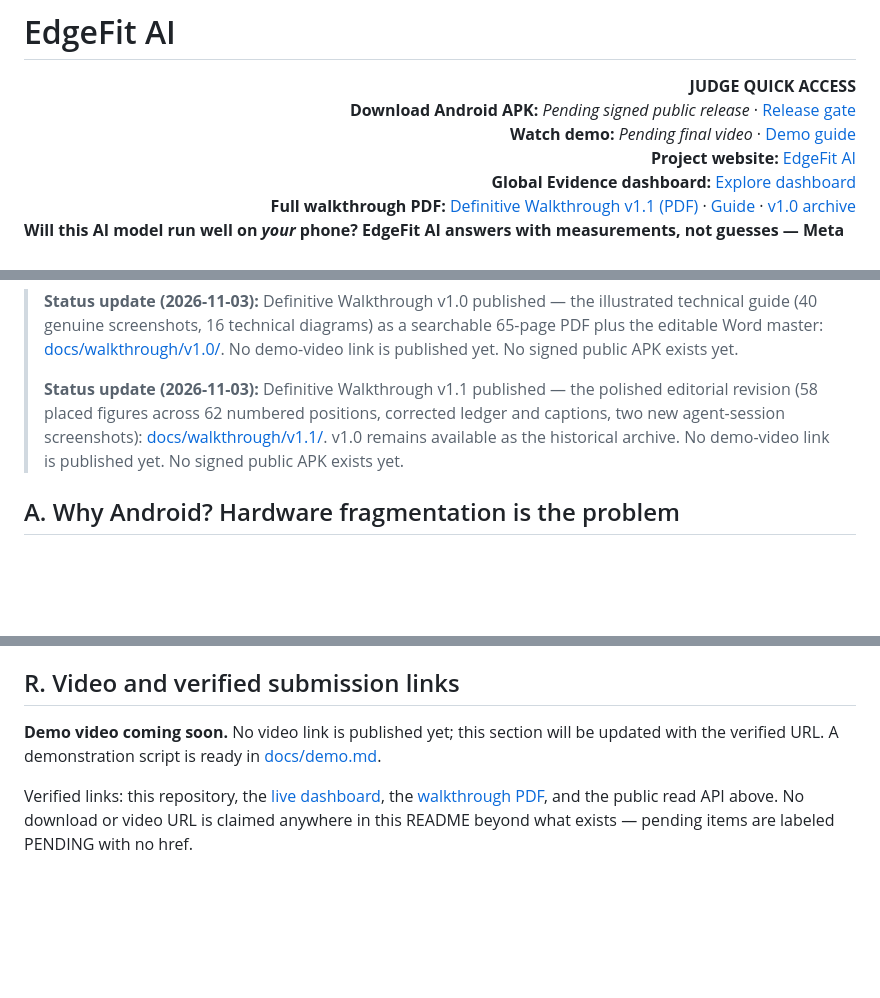
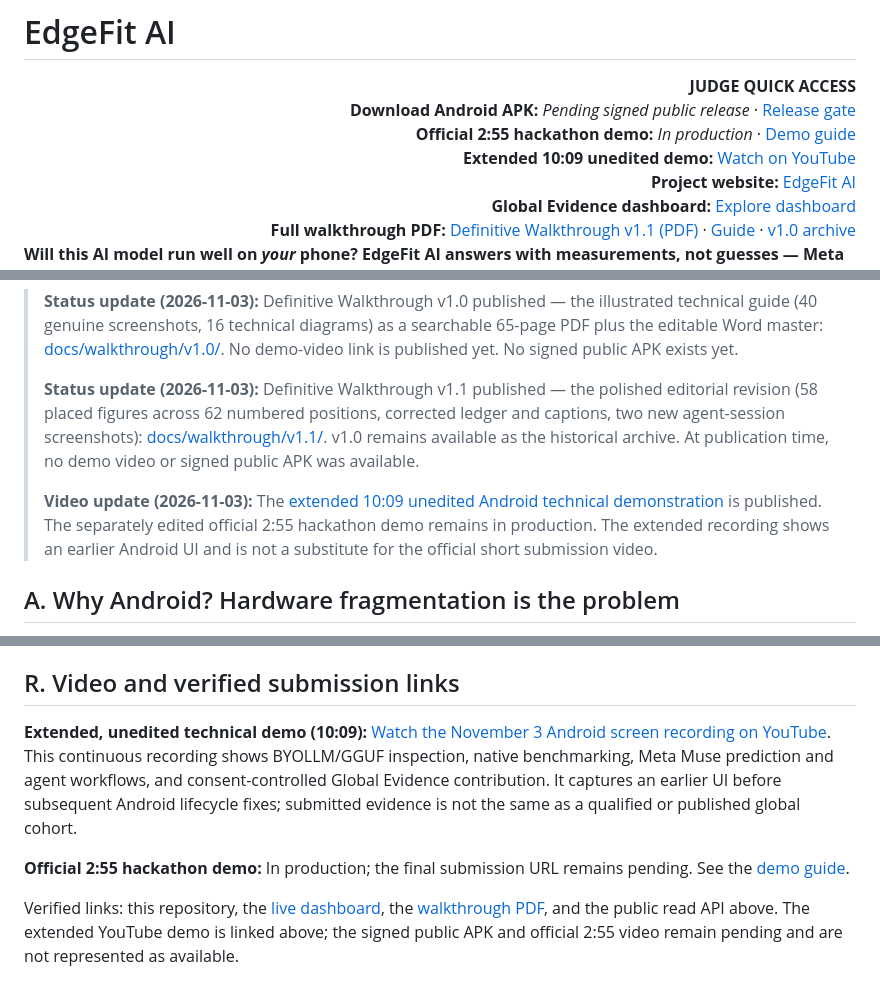
Before and after one commit to Ron-Bee/EdgeFit-AI, a Markdown page: README.md, 3 parts joined by grey strips. Rendered like a GitHub page; blank space fills up the shorter version.

Commit message:
docs: link published unedited EdgeFit Android demo in judge README

```diff
--- a/README.md
+++ b/README.md
@@ -5,7 +5,8 @@
 <div align="right">
   <strong>JUDGE QUICK ACCESS</strong><br>
   <strong>Download Android APK:</strong> <em>Pending signed public release</em> · <a href="docs/release-readiness.md">Release gate</a><br>
-  <strong>Watch demo:</strong> <em>Pending final video</em> · <a href="docs/demo.md">Demo guide</a><br>
+  <strong>Official 2:55 hackathon demo:</strong> <em>In production</em> · <a href="docs/demo.md">Demo guide</a><br>
+  <strong>Extended 10:09 unedited demo:</strong> <a href="https://youtu.be/8IhWPMv60Gw">Watch on YouTube</a><br>
   <strong>Project website:</strong> <a href="https://edgefit-ai.pages.dev/">EdgeFit AI</a><br>
   <strong>Global Evidence dashboard:</strong> <a href="https://edgefit-ai.pages.dev/dashboard.html">Explore dashboard</a><br>
   <strong>Full walkthrough PDF:</strong> <a href="docs/walkthrough/v1.1/EdgeFit_AI_Definitive_Walkthrough_v1.1.pdf">Definitive Walkthrough v1.1 (PDF)</a> · <a href="docs/walkthrough/v1.1/README.md">Guide</a> · <a href="docs/walkthrough/v1.0/README.md">v1.0 archive</a><br>
@@ -21,7 +22,9 @@ Built for the **2026 Meta Global AI Developer Hackathon**.
 
 > **Status update (2026-11-03):** Definitive Walkthrough v1.0 published — the illustrated technical guide (40 genuine screenshots, 16 technical diagrams) as a searchable 65-page PDF plus the editable Word master: [docs/walkthrough/v1.0/](docs/walkthrough/v1.0/README.md). No demo-video link is published yet. No signed public APK exists yet.
 >
-> **Status update (2026-11-03):** Definitive Walkthrough v1.1 published — the polished editorial revision (58 placed figures across 62 numbered positions, corrected ledger and captions, two new agent-session screenshots): [docs/walkthrough/v1.1/](docs/walkthrough/v1.1/README.md). v1.0 remains available as the historical archive. No demo-video link is published yet. No signed public APK exists yet.
+> **Status update (2026-11-03):** Definitive Walkthrough v1.1 published — the polished editorial revision (58 placed figures across 62 numbered positions, corrected ledger and captions, two new agent-session screenshots): [docs/walkthrough/v1.1/](docs/walkthrough/v1.1/README.md). v1.0 remains available as the historical archive. At publication time, no demo video or signed public APK was available.
+>
+> **Video update (2026-11-03):** The [extended 10:09 unedited Android technical demonstration](https://youtu.be/8IhWPMv60Gw) is published. The separately edited official 2:55 hackathon demo remains in production. The extended recording shows an earlier Android UI and is not a substitute for the official short submission video.
 
 
 ## A. Why Android? Hardware fragmentation is the problem
@@ -310,6 +313,8 @@ Built for the **2026 Meta Global AI Developer Hackathon** (deadline Nov 4, 2026)
 
 ## R. Video and verified submission links
 
-**Demo video coming soon.** No video link is published yet; this section will be updated with the verified URL. A demonstration script is ready in [docs/demo.md](docs/demo.md).
+**Extended, unedited technical demo (10:09):** [Watch the November 3 Android screen recording on YouTube](https://youtu.be/8IhWPMv60Gw). This continuous recording shows BYOLLM/GGUF inspection, native benchmarking, Meta Muse prediction and agent workflows, and consent-controlled Global Evidence contribution. It captures an earlier UI before subsequent Android lifecycle fixes; submitted evidence is not the same as a qualified or published global cohort.
 
-Verified links: this repository, the [live dashboard](https://edgefit-ai.pages.dev/dashboard.html), the [walkthrough PDF](docs/walkthrough/v1.1/EdgeFit_AI_Definitive_Walkthrough_v1.1.pdf), and the public read API above. No download or video URL is claimed anywhere in this README beyond what exists — pending items are labeled PENDING with no href.
+**Official 2:55 hackathon demo:** In production; the final submission URL remains pending. See the [demo guide](docs/demo.md).
+
+Verified links: this repository, the [live dashboard](https://edgefit-ai.pages.dev/dashboard.html), the [walkthrough PDF](docs/walkthrough/v1.1/EdgeFit_AI_Definitive_Walkthrough_v1.1.pdf), and the public read API above. The extended YouTube demo is linked above; the signed public APK and official 2:55 video remain pending and are not represented as available.
```
